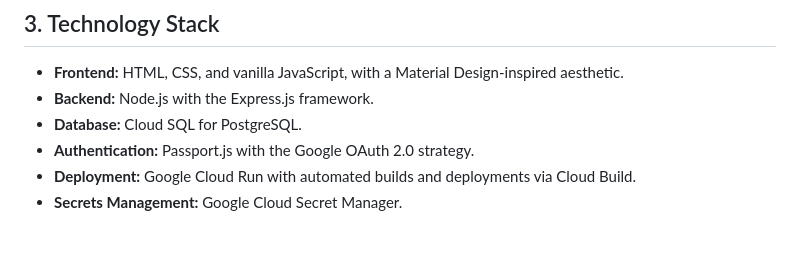
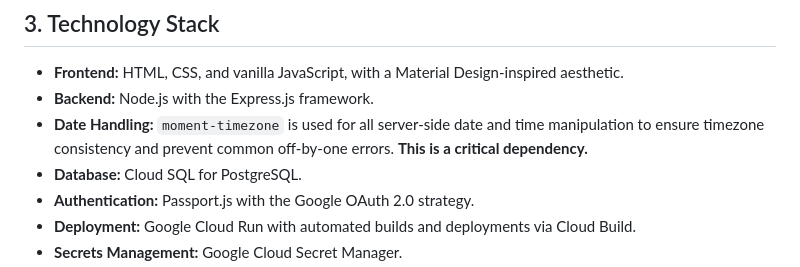
Before and after one commit to jlivanramirez7/Rhythm, a Markdown page: README.md, the part around the change. GitHub-like rendering; blank space fills up the shorter version.

Commit message:
docs: add note about moment-timezone dependency

```diff
--- a/README.md
+++ b/README.md
@@ -25,6 +25,7 @@ Rhythm is a web application designed to help users track their ovulation cycle b
 
 *   **Frontend:** HTML, CSS, and vanilla JavaScript, with a Material Design-inspired aesthetic.
 *   **Backend:** Node.js with the Express.js framework.
+*   **Date Handling:** `moment-timezone` is used for all server-side date and time manipulation to ensure timezone consistency and prevent common off-by-one errors. **This is a critical dependency.**
 *   **Database:** Cloud SQL for PostgreSQL.
 *   **Authentication:** Passport.js with the Google OAuth 2.0 strategy.
 *   **Deployment:** Google Cloud Run with automated builds and deployments via Cloud Build.
```
